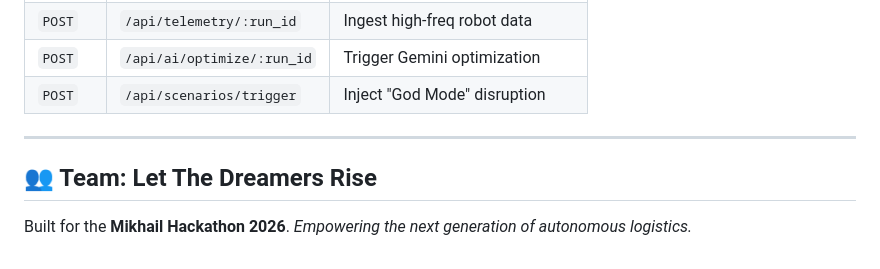
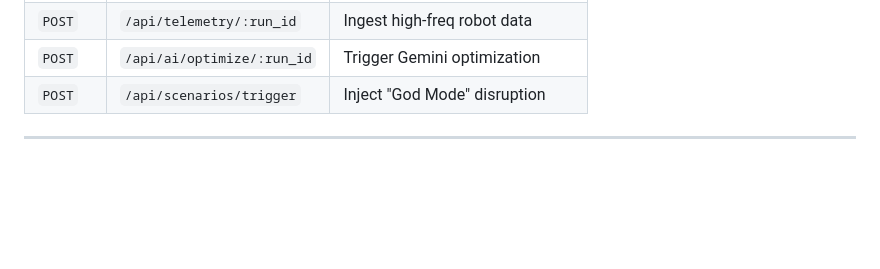
Before and after one commit to let-the-dreamers-rise/autonomous-robotics-command-center, a Markdown page: README.md, the part around the change. GitHub-like rendering; blank space fills up the shorter version.

Commit message:
Remove team and hackathon information from README
Removed team section and hackathon details from README.

```diff
--- a/README.md
+++ b/README.md
@@ -137,8 +137,3 @@ Visit **`http://localhost:3000`** to see your local instance!
 | `POST` | `/api/scenarios/trigger` | Inject "God Mode" disruption |
 
 ---
-
-## 👥 Team: Let The Dreamers Rise
-
-Built for the **Mikhail Hackathon 2026**.
-*Empowering the next generation of autonomous logistics.*
```
